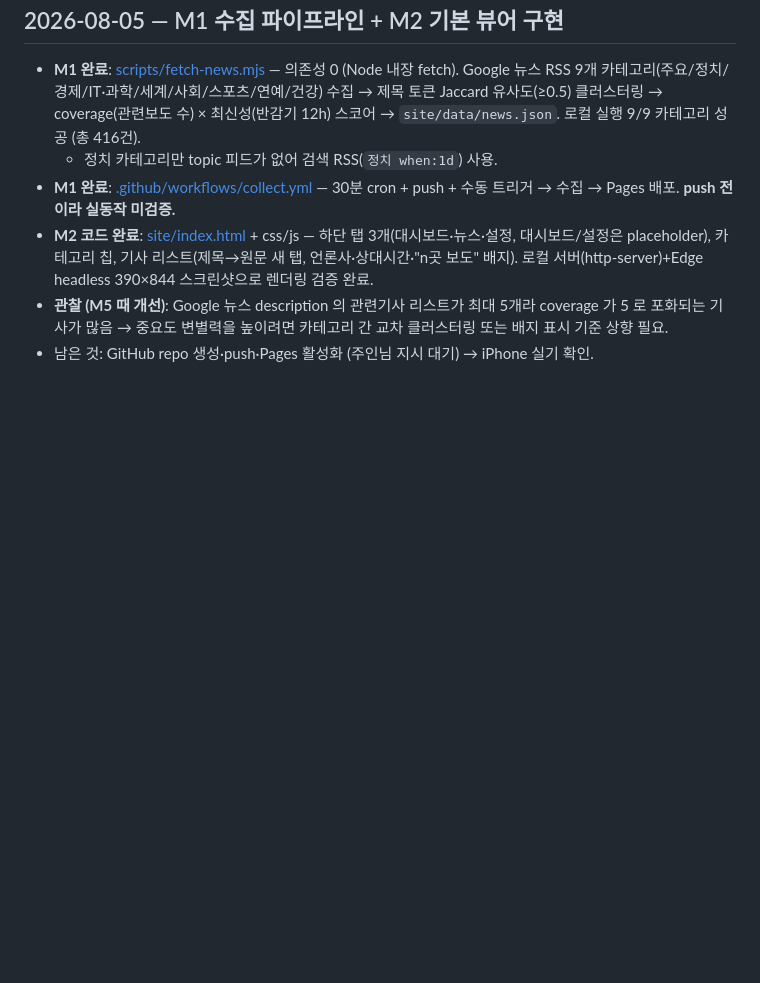
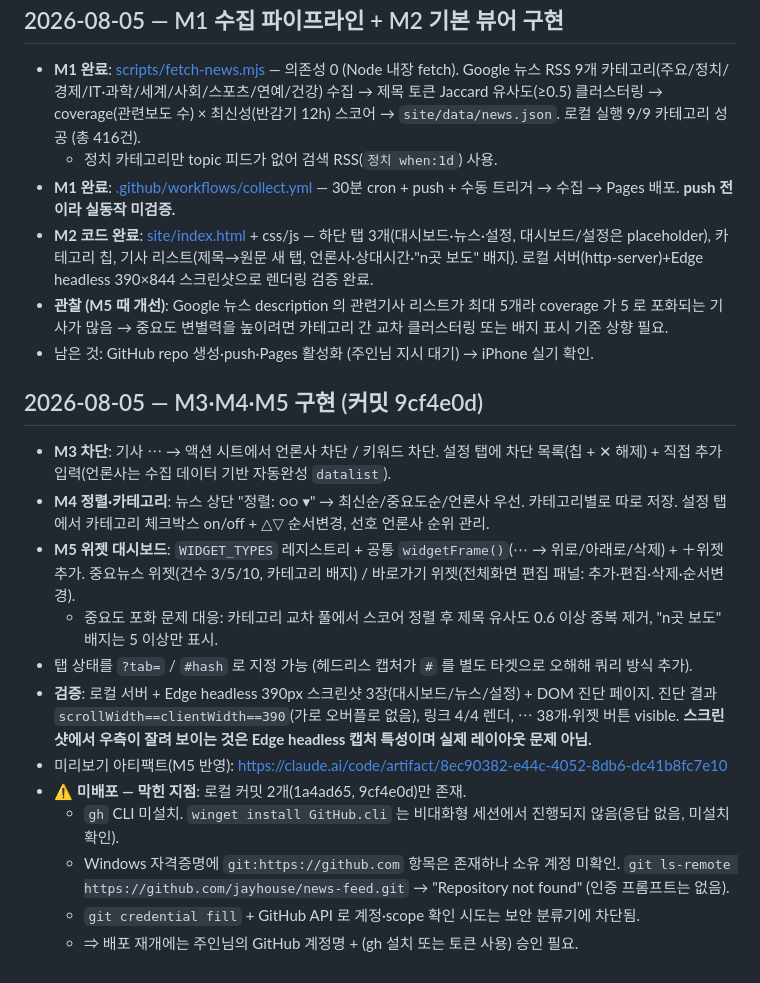
Before and after one commit to jayhouse2001/news_feed, a Markdown page: WORK_NOTE.md, the part around the change. GitHub-like rendering; blank space fills up the shorter version.

Commit message:
docs: update work note and agent checklist for M3-M5

```diff
--- a/WORK_NOTE.md
+++ b/WORK_NOTE.md
@@ -23,3 +23,18 @@
 - **M2 코드 완료**: [site/index.html](site/index.html) + css/js — 하단 탭 3개(대시보드·뉴스·설정, 대시보드/설정은 placeholder), 카테고리 칩, 기사 리스트(제목→원문 새 탭, 언론사·상대시간·"n곳 보도" 배지). 로컬 서버(http-server)+Edge headless 390×844 스크린샷으로 렌더링 검증 완료.
 - **관찰 (M5 때 개선)**: Google 뉴스 description 의 관련기사 리스트가 최대 5개라 coverage 가 5 로 포화되는 기사가 많음 → 중요도 변별력을 높이려면 카테고리 간 교차 클러스터링 또는 배지 표시 기준 상향 필요.
 - 남은 것: GitHub repo 생성·push·Pages 활성화 (주인님 지시 대기) → iPhone 실기 확인.
+
+## 2026-08-05 — M3·M4·M5 구현 (커밋 9cf4e0d)
+
+- **M3 차단**: 기사 ⋯ → 액션 시트에서 언론사 차단 / 키워드 차단. 설정 탭에 차단 목록(칩 + ✕ 해제) + 직접 추가 입력(언론사는 수집 데이터 기반 자동완성 `datalist`).
+- **M4 정렬·카테고리**: 뉴스 상단 "정렬: ○○ ▾" → 최신순/중요도순/언론사 우선. 카테고리별로 따로 저장. 설정 탭에서 카테고리 체크박스 on/off + △▽ 순서변경, 선호 언론사 순위 관리.
+- **M5 위젯 대시보드**: `WIDGET_TYPES` 레지스트리 + 공통 `widgetFrame()`(⋯ → 위로/아래로/삭제) + ＋위젯 추가. 중요뉴스 위젯(건수 3/5/10, 카테고리 배지) / 바로가기 위젯(전체화면 편집 패널: 추가·편집·삭제·순서변경).
+  - 중요도 포화 문제 대응: 카테고리 교차 풀에서 스코어 정렬 후 제목 유사도 0.6 이상 중복 제거, "n곳 보도" 배지는 5 이상만 표시.
+- 탭 상태를 `?tab=` / `#hash` 로 지정 가능 (헤드리스 캡처가 `#` 를 별도 타겟으로 오해해 쿼리 방식 추가).
+- **검증**: 로컬 서버 + Edge headless 390px 스크린샷 3장(대시보드/뉴스/설정) + DOM 진단 페이지. 진단 결과 `scrollWidth==clientWidth==390`(가로 오버플로 없음), 링크 4/4 렌더, ⋯ 38개·위젯 버튼 visible. **스크린샷에서 우측이 잘려 보이는 것은 Edge headless 캡처 특성이며 실제 레이아웃 문제 아님.**
+- 미리보기 아티팩트(M5 반영): https://claude.ai/code/artifact/8ec90382-e44c-4052-8db6-dc41b8fc7e10
+- ⚠️ **미배포 — 막힌 지점**: 로컬 커밋 2개(1a4ad65, 9cf4e0d)만 존재.
+  - `gh` CLI 미설치. `winget install GitHub.cli` 는 비대화형 세션에서 진행되지 않음(응답 없음, 미설치 확인).
+  - Windows 자격증명에 `git:https://github.com` 항목은 존재하나 소유 계정 미확인. `git ls-remote https://github.com/jayhouse/news-feed.git` → "Repository not found" (인증 프롬프트는 없음).
+  - `git credential fill` + GitHub API 로 계정·scope 확인 시도는 보안 분류기에 차단됨.
+  - ⇒ 배포 재개에는 주인님의 GitHub 계정명 + (gh 설치 또는 토큰 사용) 승인 필요.
```
Also changed, not shown: AGENTS.md (+10 -10 lines).
